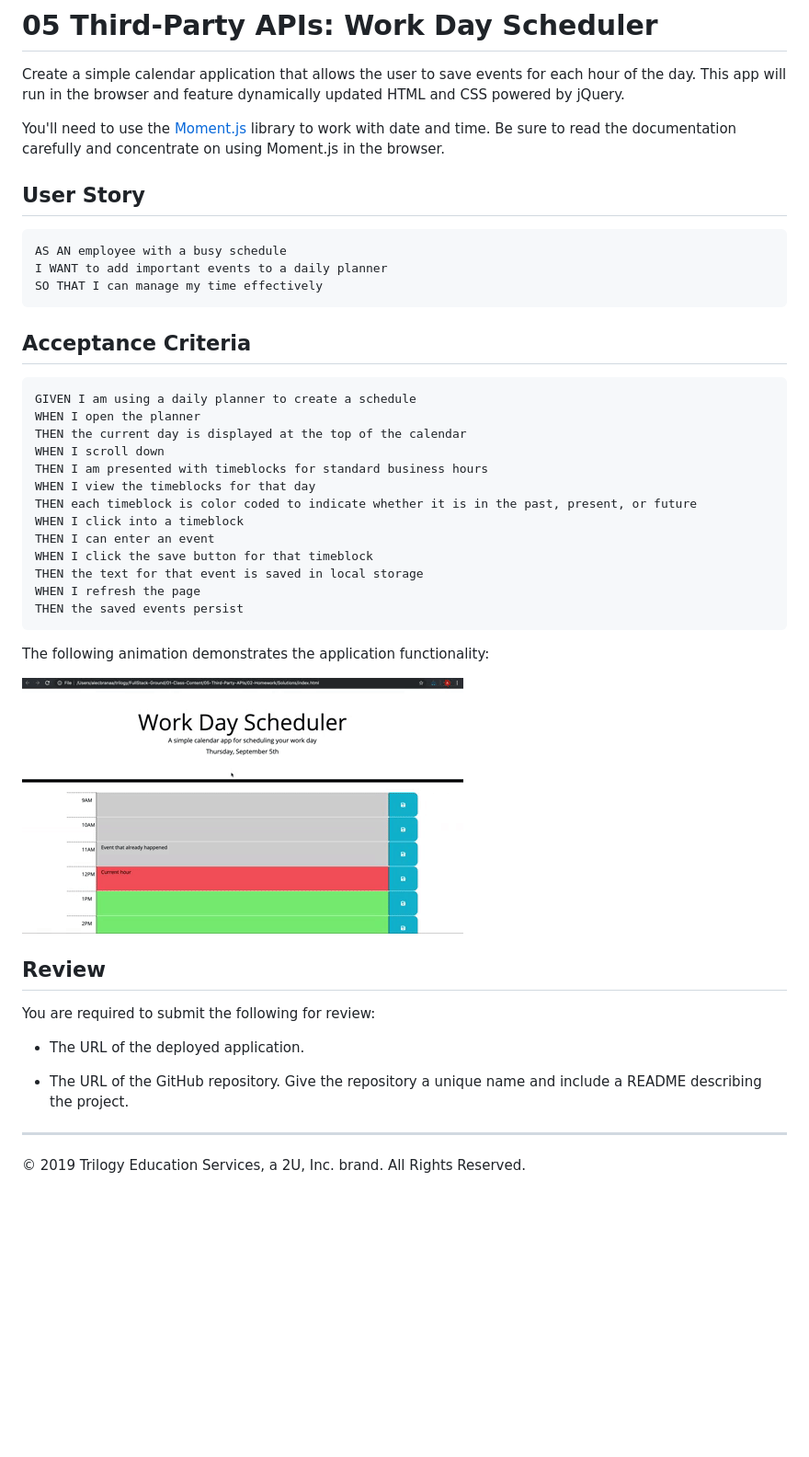
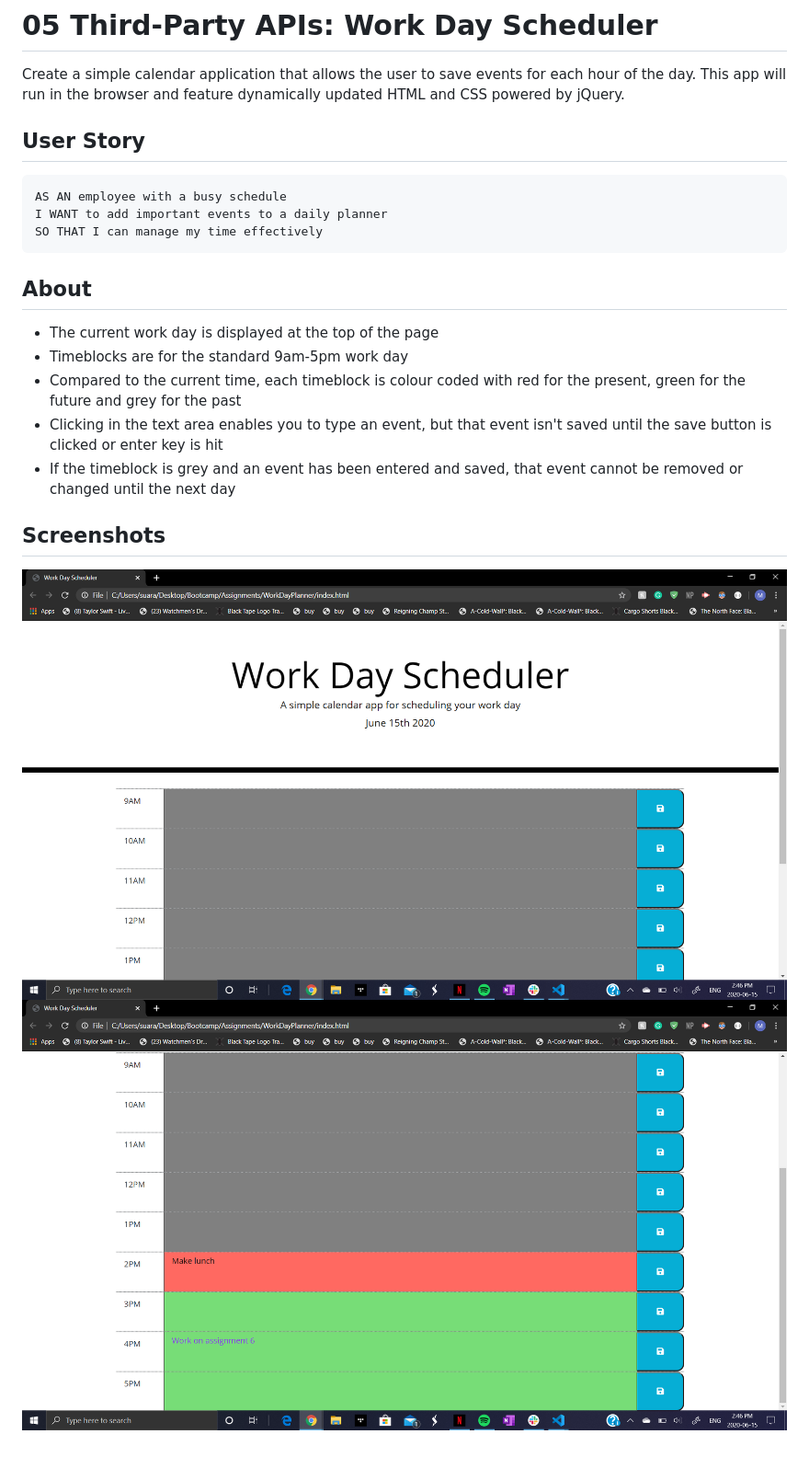
Before and after one commit to mohammedyasirsuara/WorkDayPlanner, a Markdown page: README.md, the part around the change. Shown: that part at 92% size. GitHub-like rendering; pictures changed too: Assets/05-third-party-apis-homework-demo.gif (deleted), Assets/img1.png (added), Assets/img2.png (added); blank space fills up the shorter version.

Commit message:
Updated readMe, css, html files and added comments to .js file

````diff
--- a/README.md
+++ b/README.md
@@ -1,8 +1,6 @@
 # 05 Third-Party APIs: Work Day Scheduler
 
 Create a simple calendar application that allows the user to save events for each hour of the day. This app will run in the browser and feature dynamically updated HTML and CSS powered by jQuery.
-
-You'll need to use the [Moment.js](https://momentjs.com/) library to work with date and time. Be sure to read the documentation carefully and concentrate on using Moment.js in the browser.
 
 ## User Story
 
@@ -12,35 +10,13 @@ I WANT to add important events to a daily planner
 SO THAT I can manage my time effectively
 ```
 
-## Acceptance Criteria
+## About
+ - The current work day is displayed at the top of the page
+ - Timeblocks are for the standard 9am-5pm work day
+ - Compared to the current time, each timeblock is colour coded with red for the present, green for the future and grey for the past
+ - Clicking in the text area enables you to type an event, but that event isn't saved until the save button is clicked or enter key is hit
+ - If the timeblock is grey and an event has been entered and saved, that event cannot be removed or changed until the next day
 
-```
-GIVEN I am using a daily planner to create a schedule
-WHEN I open the planner
-THEN the current day is displayed at the top of the calendar
-WHEN I scroll down
-THEN I am presented with timeblocks for standard business hours
-WHEN I view the timeblocks for that day
-THEN each timeblock is color coded to indicate whether it is in the past, present, or future
-WHEN I click into a timeblock
-THEN I can enter an event
-WHEN I click the save button for that timeblock
-THEN the text for that event is saved in local storage
-WHEN I refresh the page
-THEN the saved events persist
-```
-
-The following animation demonstrates the application functionality:
-
-![day planner demo](./Assets/05-third-party-apis-homework-demo.gif)
-
-## Review
-
-You are required to submit the following for review:
-
-* The URL of the deployed application.
-
-* The URL of the GitHub repository. Give the repository a unique name and include a README describing the project.
-
-- - -
-© 2019 Trilogy Education Services, a 2U, Inc. brand. All Rights Reserved.
+## Screenshots
+![image1](./Assets/img1.png)
+![image2](./Assets/img2.png)
````
Also changed, not shown: 3 other files.
